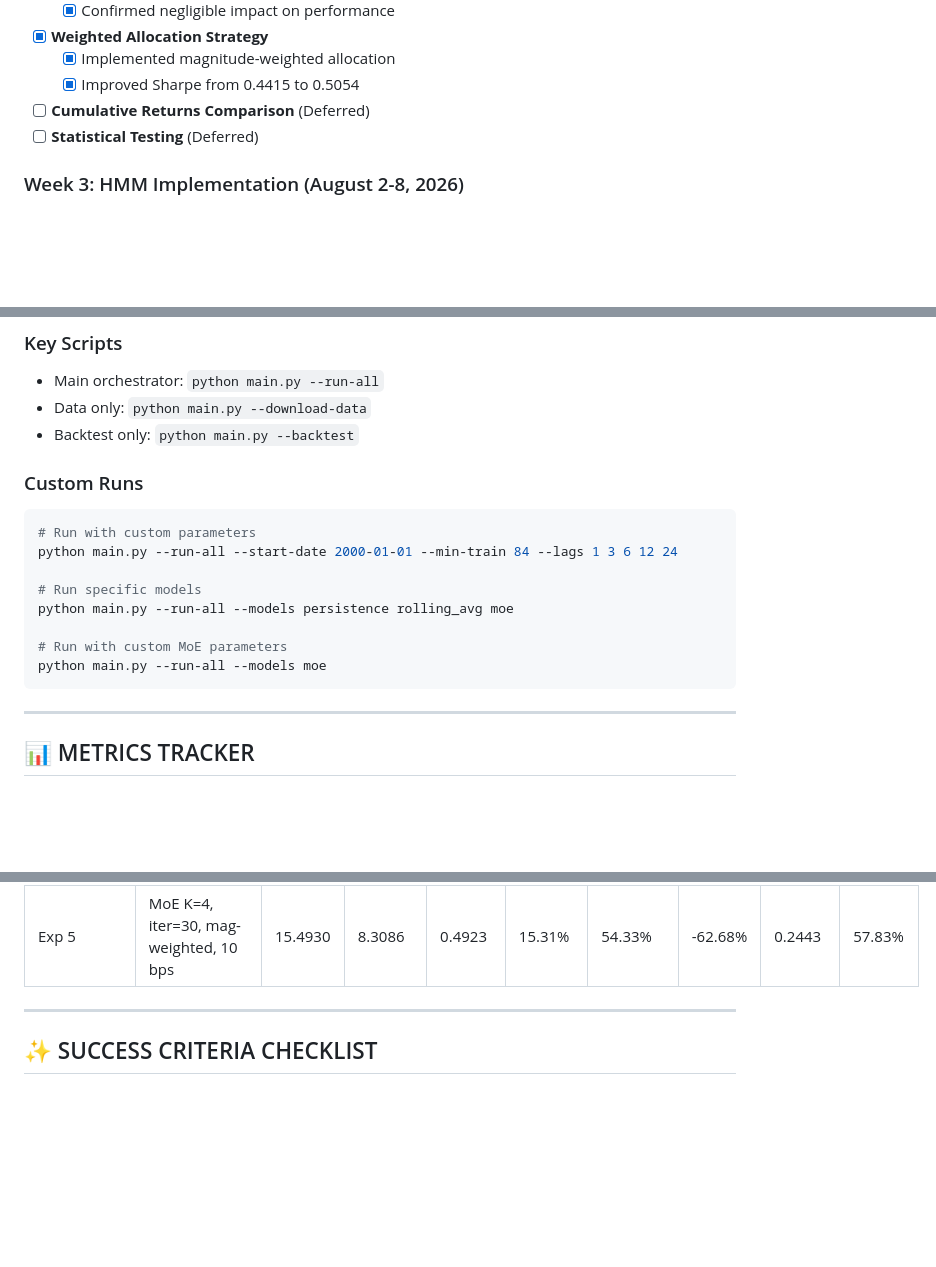
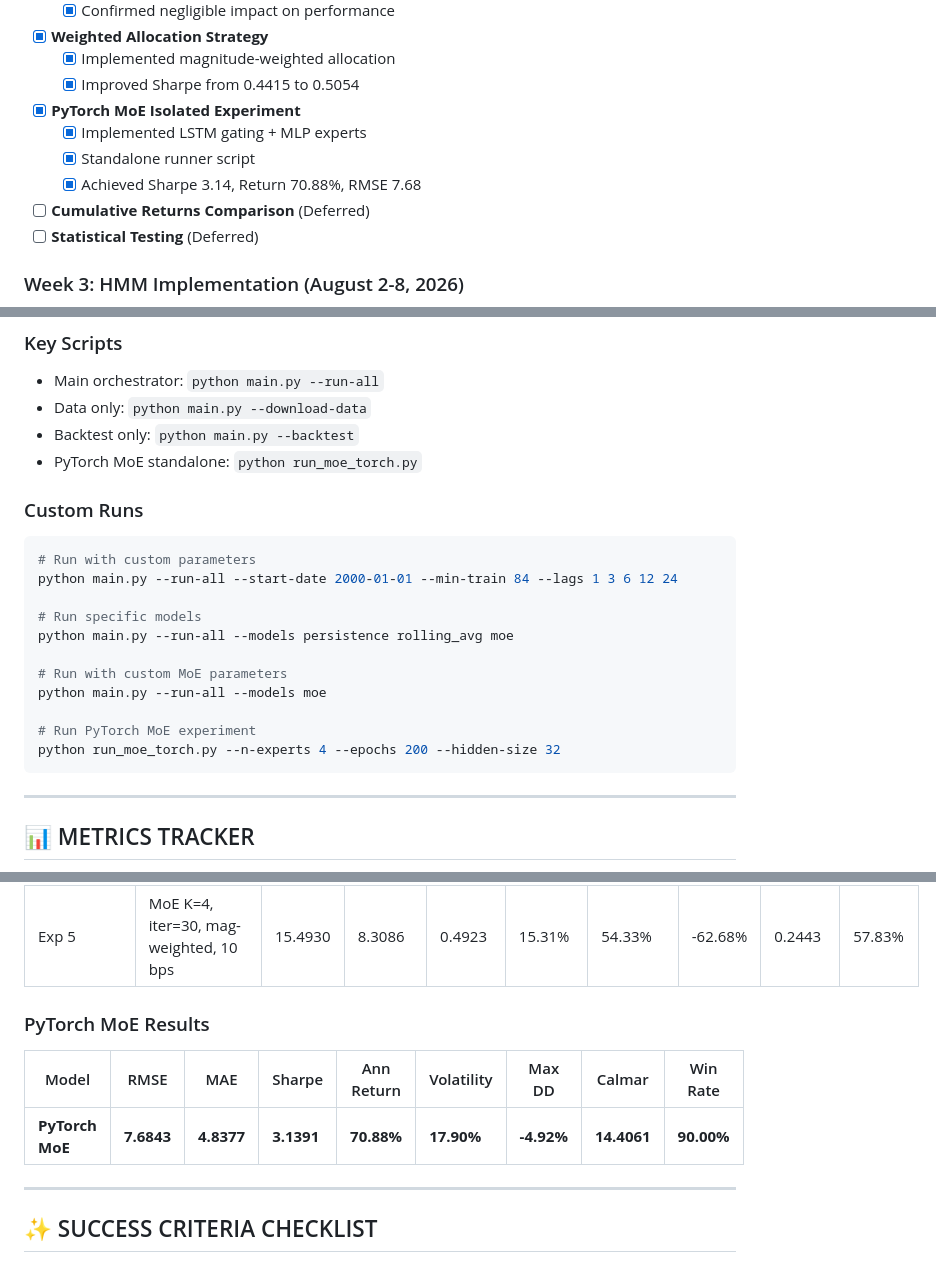
Before and after one commit to kira-ml/mixture-of-experts-factor-timing, a Markdown page: TODO.md, 3 parts joined by grey strips. Drawn GitHub-style; blank space fills up the shorter version.

````diff
--- a/TODO.md
+++ b/TODO.md
@@ -303,6 +366,11 @@
   - [x] Implemented magnitude-weighted allocation
   - [x] Improved Sharpe from 0.4415 to 0.5054
 
+- [x] **PyTorch MoE Isolated Experiment**
+  - [x] Implemented LSTM gating + MLP experts
+  - [x] Standalone runner script
+  - [x] Achieved Sharpe 3.14, Return 70.88%, RMSE 7.68
+
 - [ ] **Cumulative Returns Comparison** (Deferred)
 - [ ] **Statistical Testing** (Deferred)
 
@@ -429,6 +508,7 @@
 - Main orchestrator: `python main.py --run-all`
 - Data only: `python main.py --download-data`
 - Backtest only: `python main.py --backtest`
+- PyTorch MoE standalone: `python run_moe_torch.py`
 
 ### Custom Runs
 ```bash
@@ -440,6 +520,9 @@ python main.py --run-all --models persistence rolling_avg moe
 
 # Run with custom MoE parameters
 python main.py --run-all --models moe
+
+# Run PyTorch MoE experiment
+python run_moe_torch.py --n-experts 4 --epochs 200 --hidden-size 32
 ```
 
 ---
@@ -476,6 +559,12 @@ python main.py --run-all --models moe
 | Exp 3 | MoE K=4, iter=100, 10 bps | 15.5386 | 8.5034 | 0.4415 | 9.81% | 36.45% | -44.45% | 0.2208 | 60.24% |
 | Exp 5 | MoE K=4, iter=100, mag-weighted, 10 bps | 15.5372 | 8.5034 | **0.5060** | **13.94%** | 46.86% | -52.29% | **0.2666** | 57.83% |
 | Exp 5 | MoE K=4, iter=30, mag-weighted, 10 bps | 15.4930 | 8.3086 | 0.4923 | 15.31% | 54.33% | -62.68% | 0.2443 | 57.83% |
+
+### PyTorch MoE Results
+
+| Model | RMSE | MAE | Sharpe | Ann Return | Volatility | Max DD | Calmar | Win Rate |
+|-------|------|-----|--------|------------|------------|--------|--------|----------|
+| **PyTorch MoE** | **7.6843** | **4.8377** | **3.1391** | **70.88%** | **17.90%** | **-4.92%** | **14.4061** | **90.00%** |
 
 ---
 
````
Also changed, not shown: other parts of TODO.md (+86 -12 lines).
